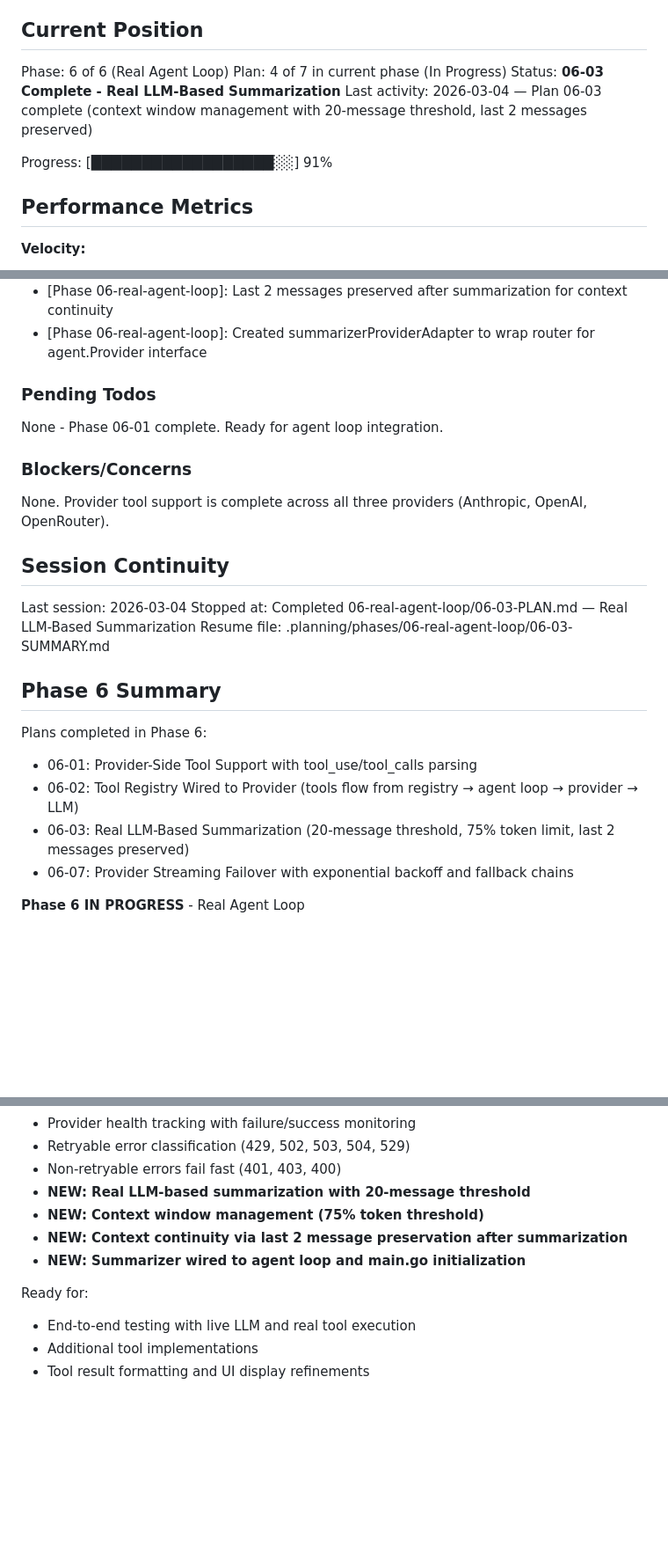
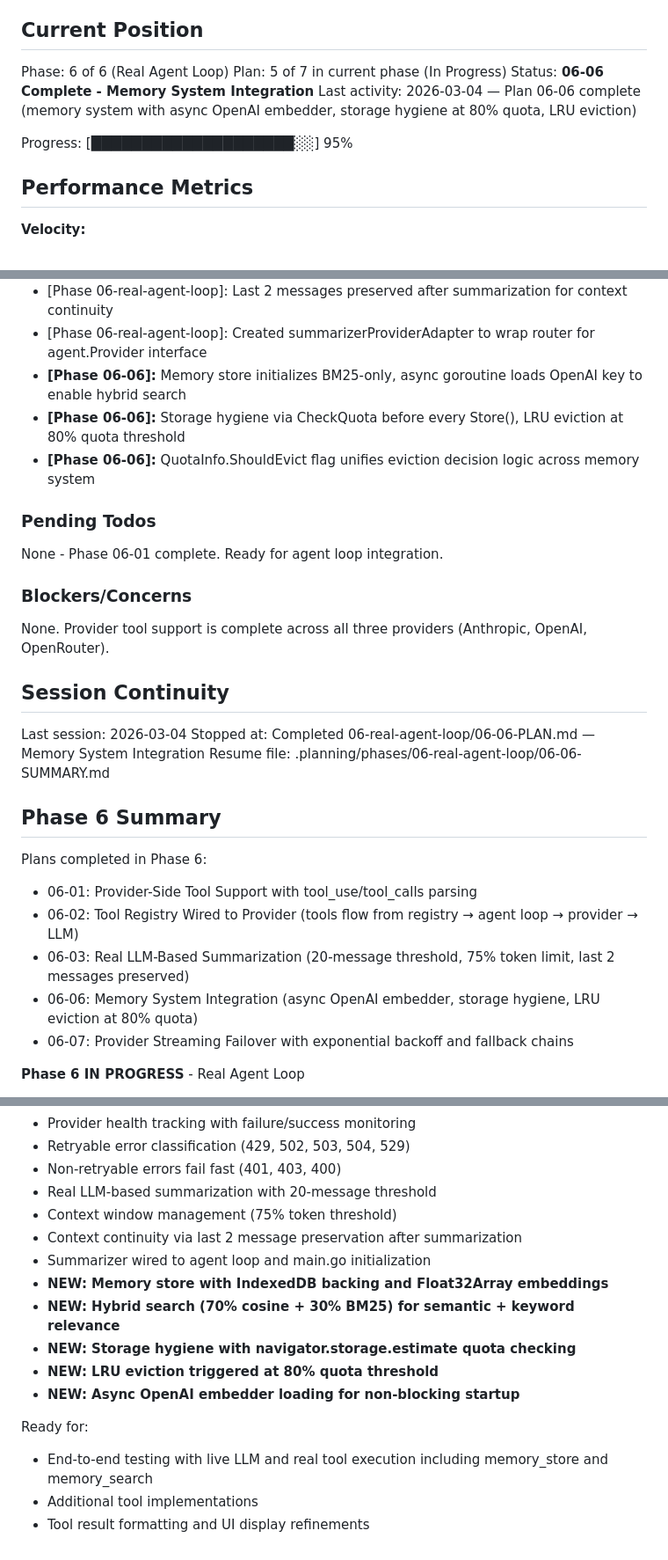
Before and after one commit to gleicon/webclaw, a Markdown page: .planning/STATE.md, 3 parts joined by grey strips. Shown at 88% size. Rendered like a GitHub page; blank space fills up the shorter version.

Commit message:
docs(06-06): complete memory system integration plan
- Create SUMMARY.md with task breakdown and deviations
- Update STATE.md: plan 5 of 7, 95% progress, add decisions
- Record performance metric: 18min, 6 tasks, 5 files
- Mark requirements MEM-01, MEM-02, MEM-03, MEM-05 complete

```diff
--- a/.planning/STATE.md
+++ b/.planning/STATE.md
@@ -23,11 +23,11 @@ See: .planning/PROJECT.md (updated 2026-02-28)
 ## Current Position
 
 Phase: 6 of 6 (Real Agent Loop)
-Plan: 4 of 7 in current phase (In Progress)
-Status: **06-03 Complete - Real LLM-Based Summarization**
-Last activity: 2026-03-04 — Plan 06-03 complete (context window management with 20-message threshold, last 2 messages preserved)
+Plan: 5 of 7 in current phase (In Progress)
+Status: **06-06 Complete - Memory System Integration**
+Last activity: 2026-03-04 — Plan 06-06 complete (memory system with async OpenAI embedder, storage hygiene at 80% quota, LRU eviction)
 
-Progress: [██████████████████░░] 91%
+Progress: [████████████████████░░] 95%
 
 ## Performance Metrics
 
@@ -128,6 +129,9 @@ Recent decisions affecting current work:
 - [Phase 06-real-agent-loop]: CheckAndSummarize called before AddAssistantResponse to prevent losing new responses in summary
 - [Phase 06-real-agent-loop]: Last 2 messages preserved after summarization for context continuity
 - [Phase 06-real-agent-loop]: Created summarizerProviderAdapter to wrap router for agent.Provider interface
+- **[Phase 06-06]:** Memory store initializes BM25-only, async goroutine loads OpenAI key to enable hybrid search
+- **[Phase 06-06]:** Storage hygiene via CheckQuota before every Store(), LRU eviction at 80% quota threshold
+- **[Phase 06-06]:** QuotaInfo.ShouldEvict flag unifies eviction decision logic across memory system
 
 ### Pending Todos
 
@@ -140,8 +144,8 @@ None. Provider tool support is complete across all three providers (Anthropic, O
 ## Session Continuity
 
 Last session: 2026-03-04
-Stopped at: Completed 06-real-agent-loop/06-03-PLAN.md — Real LLM-Based Summarization
-Resume file: .planning/phases/06-real-agent-loop/06-03-SUMMARY.md
+Stopped at: Completed 06-real-agent-loop/06-06-PLAN.md — Memory System Integration
+Resume file: .planning/phases/06-real-agent-loop/06-06-SUMMARY.md
 
 ## Phase 6 Summary
 
@@ -149,6 +153,7 @@ Plans completed in Phase 6:
 - 06-01: Provider-Side Tool Support with tool_use/tool_calls parsing
 - 06-02: Tool Registry Wired to Provider (tools flow from registry → agent loop → provider → LLM)
 - 06-03: Real LLM-Based Summarization (20-message threshold, 75% token limit, last 2 messages preserved)
+- 06-06: Memory System Integration (async OpenAI embedder, storage hygiene, LRU eviction at 80% quota)
 - 06-07: Provider Streaming Failover with exponential backoff and fallback chains
 
 **Phase 6 IN PROGRESS** - Real Agent Loop
@@ -165,12 +170,17 @@ Plans completed in Phase 6:
 - Provider health tracking with failure/success monitoring
 - Retryable error classification (429, 502, 503, 504, 529)
 - Non-retryable errors fail fast (401, 403, 400)
-- **NEW: Real LLM-based summarization with 20-message threshold**
-- **NEW: Context window management (75% token threshold)**
-- **NEW: Context continuity via last 2 message preservation after summarization**
-- **NEW: Summarizer wired to agent loop and main.go initialization**
+- Real LLM-based summarization with 20-message threshold
+- Context window management (75% token threshold)
+- Context continuity via last 2 message preservation after summarization
+- Summarizer wired to agent loop and main.go initialization
+- **NEW: Memory store with IndexedDB backing and Float32Array embeddings**
+- **NEW: Hybrid search (70% cosine + 30% BM25) for semantic + keyword relevance**
+- **NEW: Storage hygiene with navigator.storage.estimate quota checking**
+- **NEW: LRU eviction triggered at 80% quota threshold**
+- **NEW: Async OpenAI embedder loading for non-blocking startup**
 
 Ready for:
-- End-to-end testing with live LLM and real tool execution
+- End-to-end testing with live LLM and real tool execution including memory_store and memory_search
 - Additional tool implementations
 - Tool result formatting and UI display refinements
```
Also changed, not shown: other parts of .planning/STATE.md (+4 -3 lines), 1 other file.
